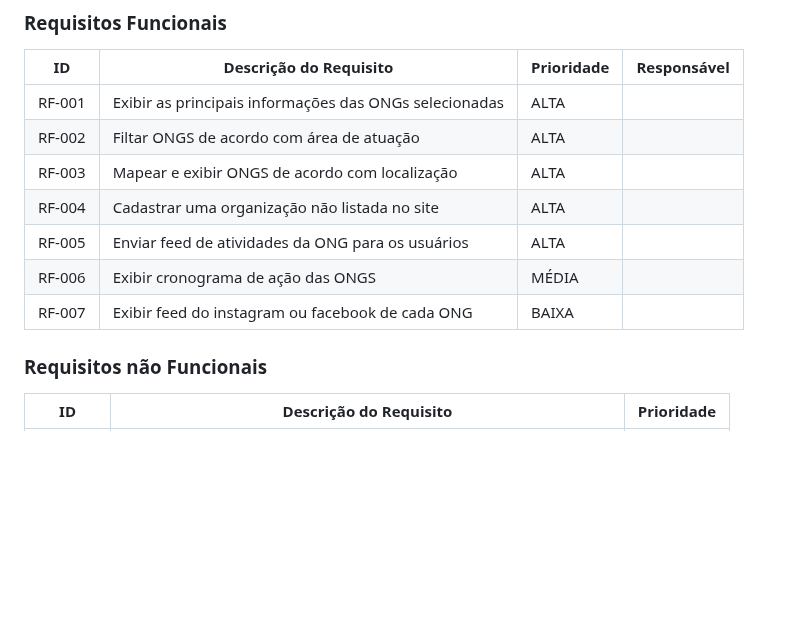
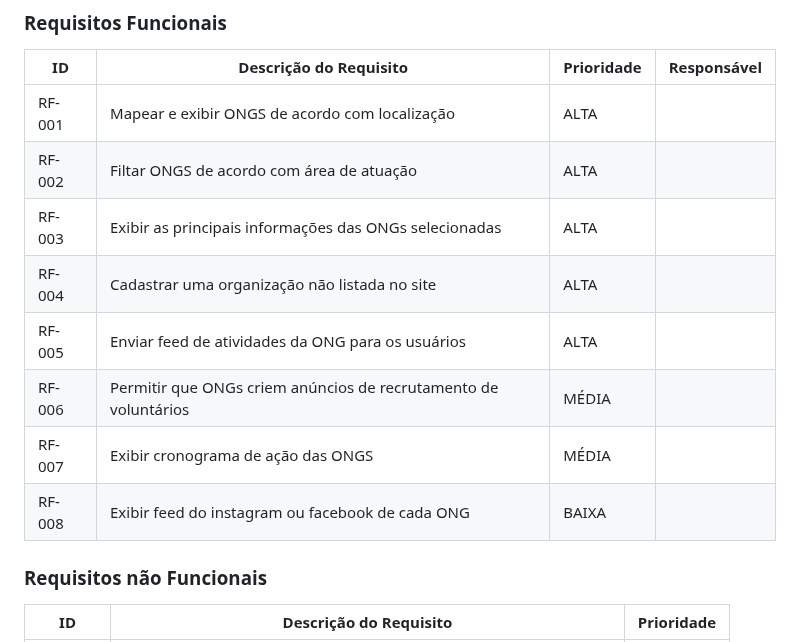
Before and after one commit to ICEI-PUC-Minas-PMV-SI/pmv-si-2023-2-pe1-t1-doacao-reacao-pmv, a Markdown page: docs/especification.md, the part around the change. Drawn GitHub-style; blank space fills up the shorter version.

Commit message:
trocar ordem e adicionar requisitos #28

```diff
--- a/docs/especification.md
+++ b/docs/especification.md
@@ -33,13 +33,14 @@ As tabelas que se seguem apresentam os requisitos funcionais e não funcionais q
 
 | ID     | Descrição do Requisito                                  | Prioridade | Responsável |
 | ------ | ------------------------------------------------------- | ---------- | ----------- |
-| RF-001 | Exibir as principais informações das ONGs selecionadas     | ALTA       |             |
+| RF-001 | Mapear e exibir ONGS de acordo com localização          | ALTA       |             |
 | RF-002 | Filtar ONGS de acordo com área de atuação               | ALTA       |             |
-| RF-003 | Mapear e exibir ONGS de acordo com localização                   | ALTA       |             |
+| RF-003 | Exibir as principais informações das ONGs selecionadas  | ALTA       |             |
 | RF-004 | Cadastrar uma organização não listada no site           | ALTA       |             |
-| RF-005 | Enviar feed de atividades da ONG para os usuários           | ALTA       |             |
-| RF-006 | Exibir cronograma de ação das ONGS                      | MÉDIA      |             |
-| RF-007 | Exibir feed do instagram ou facebook de cada ONG        | BAIXA      |             |
+| RF-005 | Enviar feed de atividades da ONG para os usuários       | ALTA       |             |
+| RF-006 | Permitir que ONGs criem anúncios de recrutamento de voluntários | MÉDIA |          |
+| RF-007 | Exibir cronograma de ação das ONGS                      | MÉDIA      |             |
+| RF-008 | Exibir feed do instagram ou facebook de cada ONG        | BAIXA      |             |
 
 
 ### Requisitos não Funcionais
```
